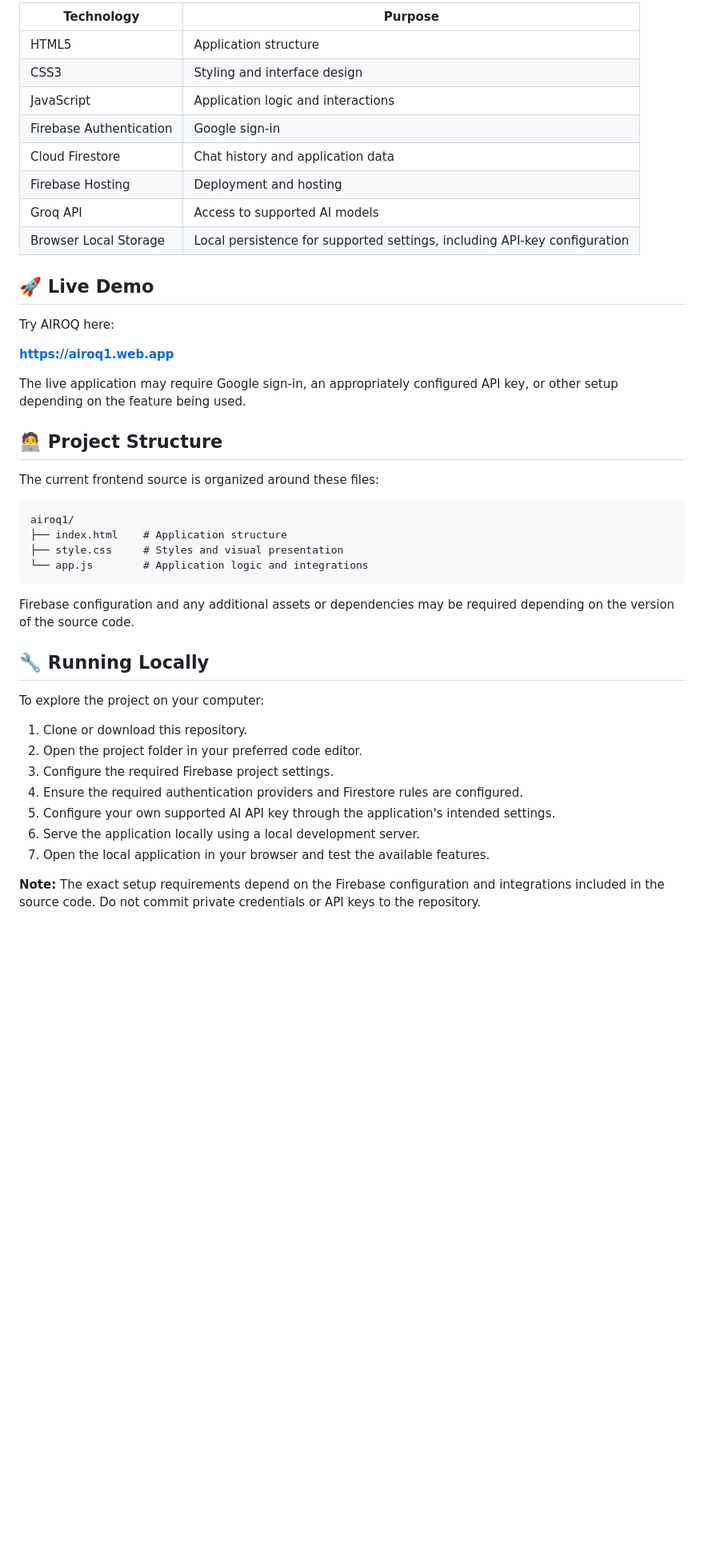
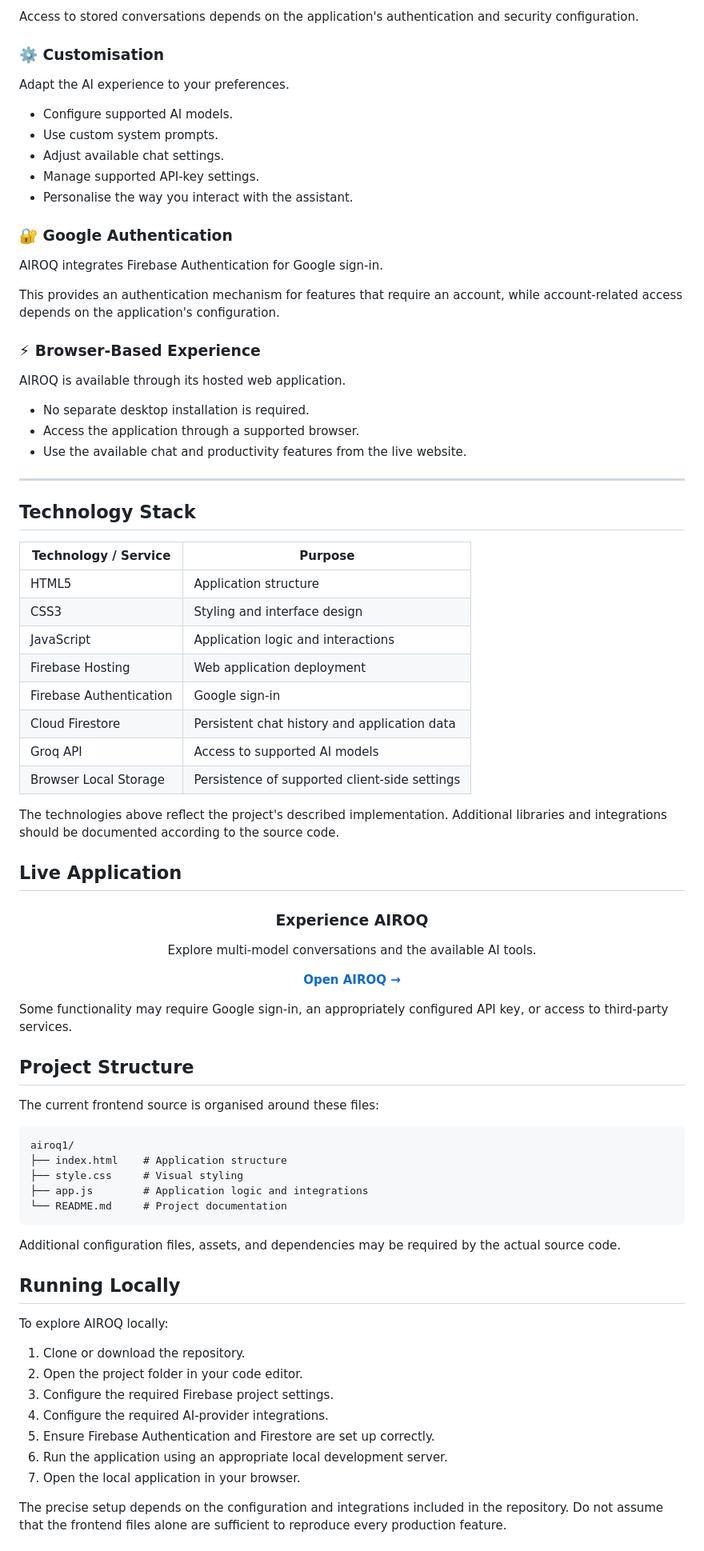
Before and after one commit to thepurgerror/Airoq1, a Markdown page: README.md, the part around one of its changes. Shown at 80% size. Drawn GitHub-style; blank space fills up the shorter version.

````diff
--- a/README.md
+++ b/README.md
@@ -42,47 +80,86 @@ Instead of relying on a single model or a fixed interaction style, AIROQ lets us
 
-| Technology | Purpose |
+Access to stored conversations depends on the application's authentication and security configuration.
+
+### ⚙️ Customisation
+
+Adapt the AI experience to your preferences.
+
+- Configure supported AI models.
+- Use custom system prompts.
+- Adjust available chat settings.
+- Manage supported API-key settings.
+- Personalise the way you interact with the assistant.
+
+### 🔐 Google Authentication
+
+AIROQ integrates Firebase Authentication for Google sign-in.
+
+This provides an authentication mechanism for features that require an account, while account-related access depends on the application's configuration.
+
+### ⚡ Browser-Based Experience
+
+AIROQ is available through its hosted web application.
+
+- No separate desktop installation is required.
+- Access the application through a supported browser.
+- Use the available chat and productivity features from the live website.
+
+---
+
+## Technology Stack
+
+| Technology / Service | Purpose |
 |---|---|
 | HTML5 | Application structure |
 | CSS3 | Styling and interface design |
 | JavaScript | Application logic and interactions |
+| Firebase Hosting | Web application deployment |
 | Firebase Authentication | Google sign-in |
-| Cloud Firestore | Chat history and application data |
-| Firebase Hosting | Deployment and hosting |
+| Cloud Firestore | Persistent chat history and application data |
 | Groq API | Access to supported AI models |
-| Browser Local Storage | Local persistence for supported settings, including API-key configuration |
+| Browser Local Storage | Persistence of supported client-side settings |
 
-## 🚀 Live Demo
+The technologies above reflect the project's described implementation. Additional libraries and integrations should be documented according to the source code.
 
-Try AIROQ here:
+## Live Application
 
-**https://airoq1.web.app**
+<div align="center">
 
-The live application may require Google sign-in, an appropriately configured API key, or other setup depending on the feature being used.
+### Experience AIROQ
 
-## 🧑‍💻 Project Structure
+Explore multi-model conversations and the available AI tools.
 
-The current frontend source is organized around these files:
+[**Open AIROQ →**](https://airoq1.web.app/)
+
+</div>
+
+Some functionality may require Google sign-in, an appropriately configured API key, or access to third-party services.
+
+## Project Structure
+
+The current frontend source is organised around these files:
 
 ```text
 airoq1/
 ├── index.html    # Application structure
-├── style.css     # Styles and visual presentation
-└── app.js        # Application logic and integrations
+├── style.css     # Visual styling
+├── app.js        # Application logic and integrations
+└── README.md     # Project documentation
 ```
 
-Firebase configuration and any additional assets or dependencies may be required depending on the version of the source code.
+Additional configuration files, assets, and dependencies may be required by the actual source code.
 
-## 🔧 Running Locally
+## Running Locally
 
-To explore the project on your computer:
+To explore AIROQ locally:
 
-1. Clone or download this repository.
-2. Open the project folder in your preferred code editor.
+1. Clone or download the repository.
+2. Open the project folder in your code editor.
 3. Configure the required Firebase project settings.
-4. Ensure the required authentication providers and Firestore rules are configured.
-5. Configure your own supported AI API key through the application's intended settings.
-6. Serve the application locally using a local development server.
-7. Open the local application in your browser and test the available features.
+4. Configure the required AI-provider integrations.
+5. Ensure Firebase Authentication and Firestore are set up correctly.
+6. Run the application using an appropriate local development server.
+7. Open the local application in your browser.
 
-**Note:** The exact setup requirements depend on the Firebase configuration and integrations included in the source code. Do not commit private credentials or API keys to the repository.
+The precise setup depends on the configuration and integrations included in the repository. Do not assume that the frontend files alone are sufficient to reproduce every production feature.
 
````
Also changed, not shown: other parts of README.md (+127 -60 lines).
